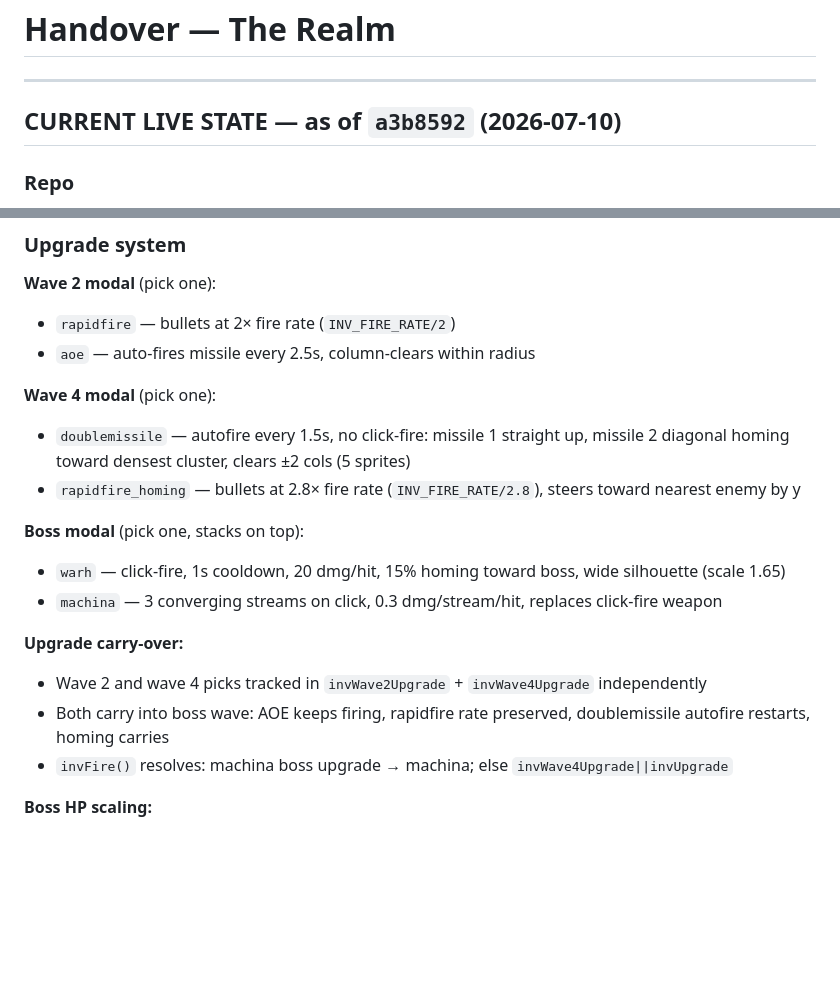
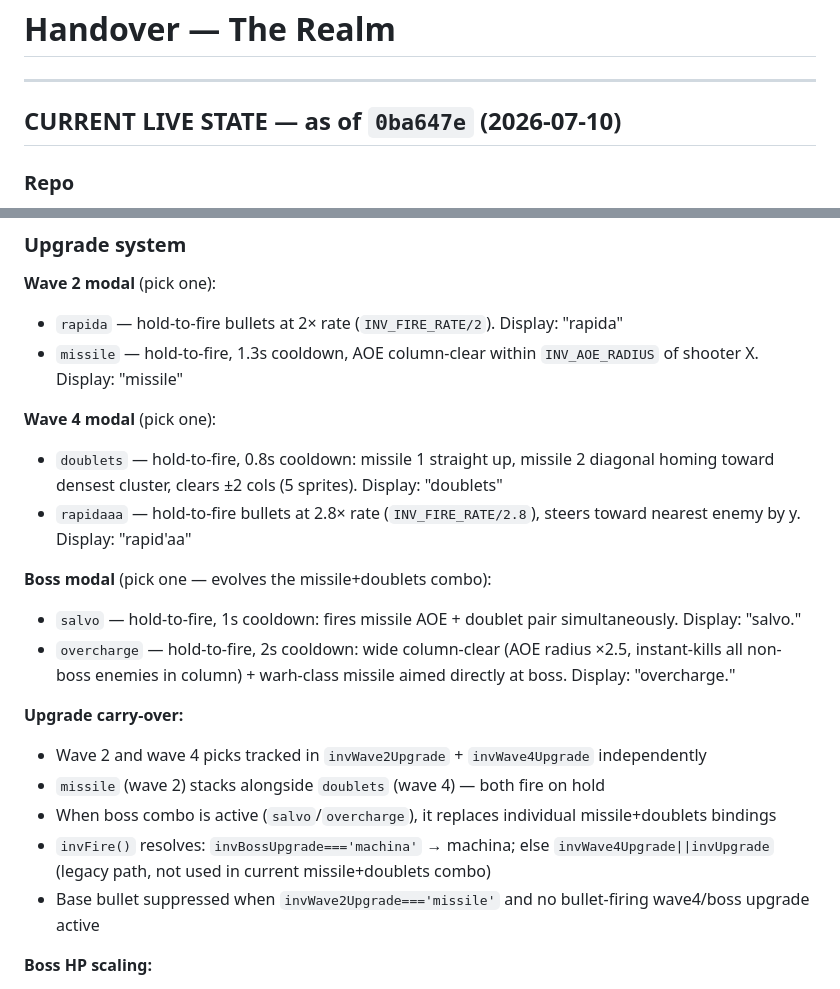
Before and after one commit to kasdaededejoj/whack-a-mole, a Markdown page: HANDOVER.md, 2 parts joined by grey strips. Drawn GitHub-style; blank space fills up the shorter version.

```diff
--- a/HANDOVER.md
+++ b/HANDOVER.md
@@ -2,7 +2,7 @@
 
 ---
 
-## CURRENT LIVE STATE — as of `a3b8592` (2026-07-10)
+## CURRENT LIVE STATE — as of `0ba647e` (2026-07-10)
 
 ### Repo
 `kasdaededejoj/whack-a-mole` — GitHub Pages at `https://kasdaededejoj.github.io/whack-a-mole/`
@@ -15,21 +15,23 @@ Waves 1–4 → boss wave (wave 5). All upgrades working. No known broken behavi
 ### Upgrade system
 
 **Wave 2 modal** (pick one):
-- `rapidfire` — bullets at 2× fire rate (`INV_FIRE_RATE/2`)
-- `aoe` — auto-fires missile every 2.5s, column-clears within radius
+- `rapida` — hold-to-fire bullets at 2× rate (`INV_FIRE_RATE/2`). Display: "rapida"
+- `missile` — hold-to-fire, 1.3s cooldown, AOE column-clear within `INV_AOE_RADIUS` of shooter X. Display: "missile"
 
 **Wave 4 modal** (pick one):
-- `doublemissile` — autofire every 1.5s, no click-fire: missile 1 straight up, missile 2 diagonal homing toward densest cluster, clears ±2 cols (5 sprites)
-- `rapidfire_homing` — bullets at 2.8× fire rate (`INV_FIRE_RATE/2.8`), steers toward nearest enemy by y
+- `doublets` — hold-to-fire, 0.8s cooldown: missile 1 straight up, missile 2 diagonal homing toward densest cluster, clears ±2 cols (5 sprites). Display: "doublets"
+- `rapidaaa` — hold-to-fire bullets at 2.8× rate (`INV_FIRE_RATE/2.8`), steers toward nearest enemy by y. Display: "rapid'aa"
 
-**Boss modal** (pick one, stacks on top):
-- `warh` — click-fire, 1s cooldown, 20 dmg/hit, 15% homing toward boss, wide silhouette (scale 1.65)
-- `machina` — 3 converging streams on click, 0.3 dmg/stream/hit, replaces click-fire weapon
+**Boss modal** (pick one — evolves the missile+doublets combo):
+- `salvo` — hold-to-fire, 1s cooldown: fires missile AOE + doublet pair simultaneously. Display: "salvo."
+- `overcharge` — hold-to-fire, 2s cooldown: wide column-clear (AOE radius ×2.5, instant-kills all non-boss enemies in column) + warh-class missile aimed directly at boss. Display: "overcharge."
 
 **Upgrade carry-over:**
 - Wave 2 and wave 4 picks tracked in `invWave2Upgrade` + `invWave4Upgrade` independently
-- Both carry into boss wave: AOE keeps firing, rapidfire rate preserved, doublemissile autofire restarts, homing carries
-- `invFire()` resolves: machina boss upgrade → machina; else `invWave4Upgrade||invUpgrade`
+- `missile` (wave 2) stacks alongside `doublets` (wave 4) — both fire on hold
+- When boss combo is active (`salvo`/`overcharge`), it replaces individual missile+doublets bindings
+- `invFire()` resolves: `invBossUpgrade==='machina'` → machina; else `invWave4Upgrade||invUpgrade` (legacy path, not used in current missile+doublets combo)
+- Base bullet suppressed when `invWave2Upgrade==='missile'` and no bullet-firing wave4/boss upgrade active
 
 **Boss HP scaling:**
 - Base `INV_BOSS_HP=313`; scales `×1.5^upgradeCount` at `spawnInvaderWave(5)`
```
Also changed, not shown: other parts of HANDOVER.md (+33 -0 lines).
